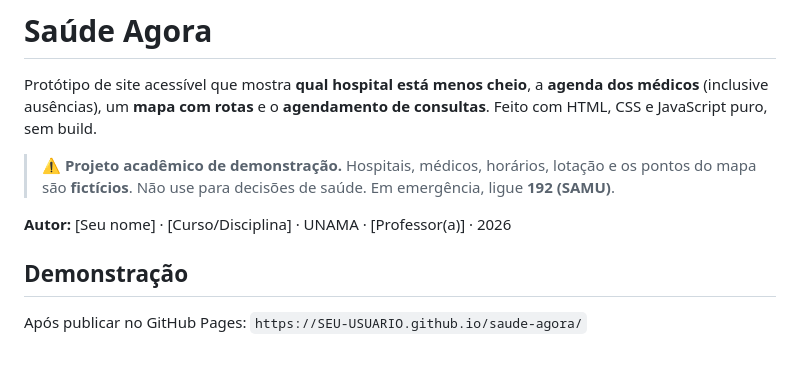
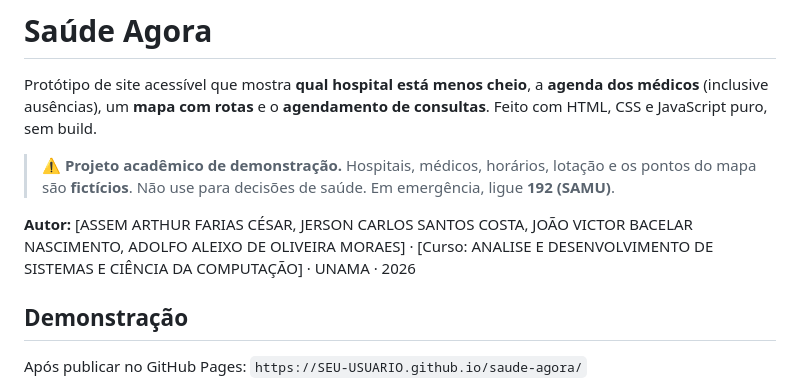
Before and after one commit to assemarthur35-A/UNAMA-Ubiqua, a Markdown page: README.md, the part around the change. Drawn GitHub-style; blank space fills up the shorter version.

Commit message:
Revise author and course information in README
Updated author information and course details in README.

```diff
--- a/README.md
+++ b/README.md
@@ -4,7 +4,7 @@ Protótipo de site acessível que mostra **qual hospital está menos cheio**, a
 
 > ⚠️ **Projeto acadêmico de demonstração.** Hospitais, médicos, horários, lotação e os pontos do mapa são **fictícios**. Não use para decisões de saúde. Em emergência, ligue **192 (SAMU)**.
 
-**Autor:** [Seu nome] · [Curso/Disciplina] · UNAMA · [Professor(a)] · 2026
+**Autor:** [ASSEM ARTHUR FARIAS CÉSAR, JERSON CARLOS SANTOS COSTA, JOÃO VICTOR BACELAR NASCIMENTO, ADOLFO ALEIXO DE OLIVEIRA MORAES] · [Curso: ANALISE E DESENVOLVIMENTO DE SISTEMAS E CIÊNCIA DA COMPUTAÇÃO] · UNAMA · 2026
 
 ## Demonstração
 
```
